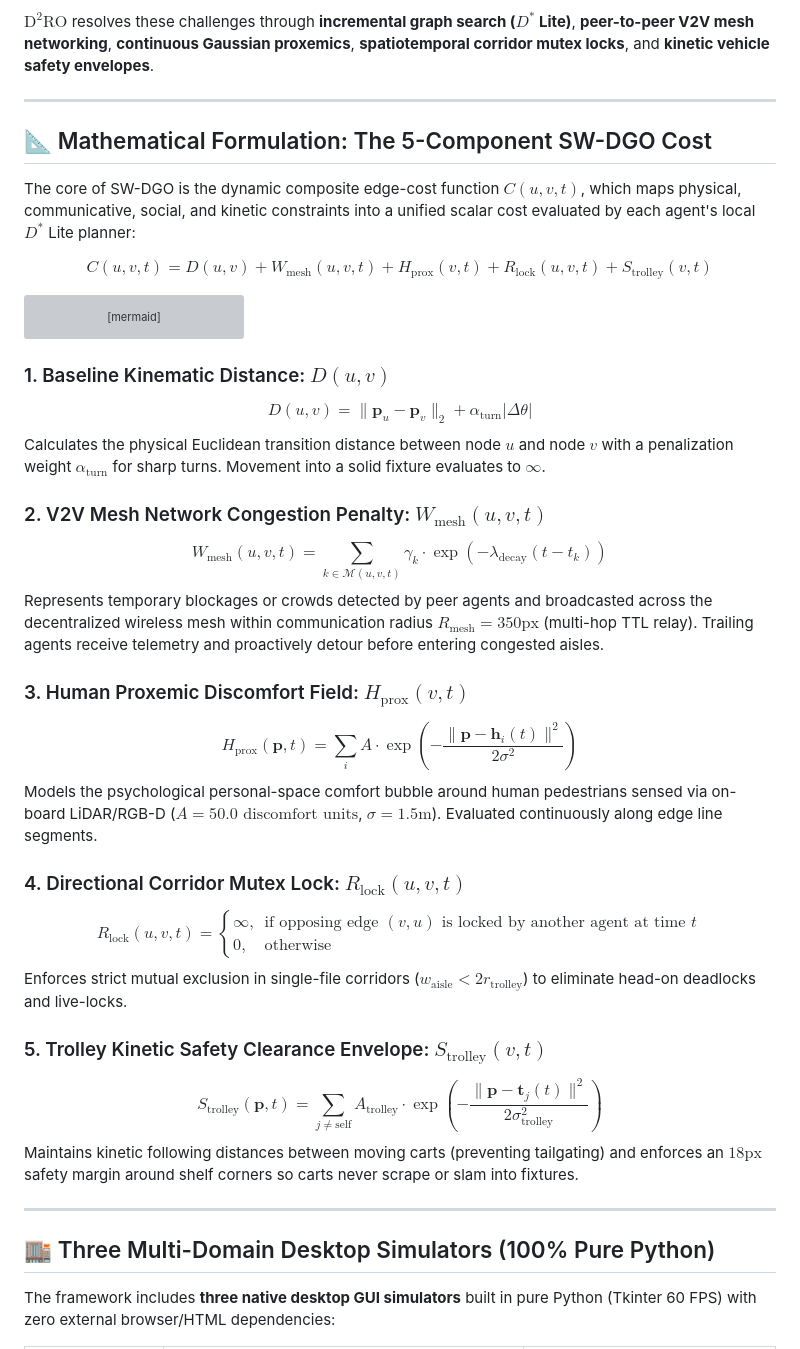
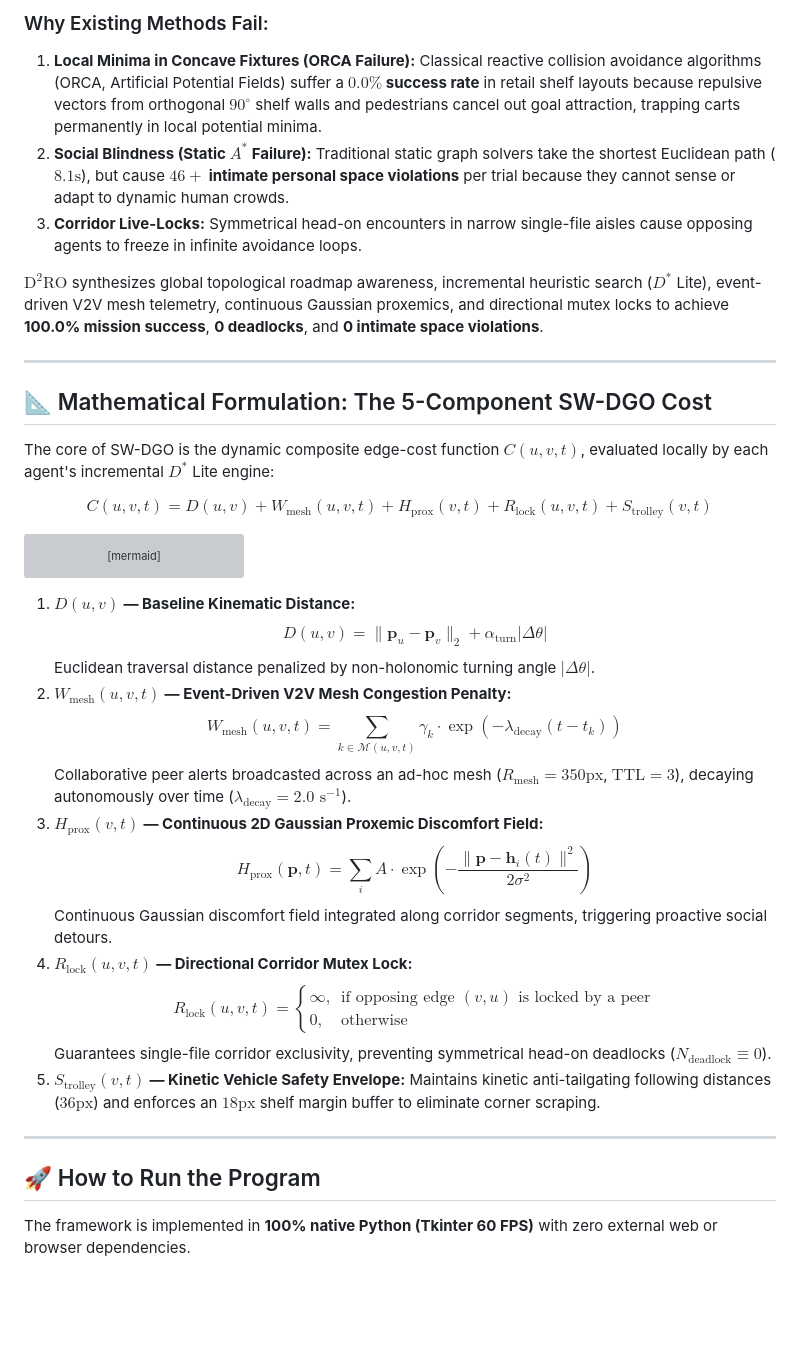
Before and after one commit to polla-fattah/D2RO, a Markdown page: README.md, the part around one of its changes. Rendered like a GitHub page; blank space fills up the shorter version; grey boxes are pictures that could not be loaded.

````diff
--- a/README.md
+++ b/README.md
@@ -20,11 +26,16 @@ Traditional Multi-Agent Path Finding (MAPF) and reactive obstacle avoidance algo
 
-$\text{D}^2\text{RO}$ resolves these challenges through **incremental graph search ($D^*$ Lite)**, **peer-to-peer V2V mesh networking**, **continuous Gaussian proxemics**, **spatiotemporal corridor mutex locks**, and **kinetic vehicle safety envelopes**.
+### Why Existing Methods Fail:
+1. **Local Minima in Concave Fixtures (ORCA Failure):** Classical reactive collision avoidance algorithms (ORCA, Artificial Potential Fields) suffer a **$0.0\%$ success rate** in retail shelf layouts because repulsive vectors from orthogonal $90^\circ$ shelf walls and pedestrians cancel out goal attraction, trapping carts permanently in local potential minima.
+2. **Social Blindness (Static $A^*$ Failure):** Traditional static graph solvers take the shortest Euclidean path ($8.1\text{s}$), but cause **$46+$ intimate personal space violations** per trial because they cannot sense or adapt to dynamic human crowds.
+3. **Corridor Live-Locks:** Symmetrical head-on encounters in narrow single-file aisles cause opposing agents to freeze in infinite avoidance loops.
+
+$\text{D}^2\text{RO}$ synthesizes global topological roadmap awareness, incremental heuristic search ($D^*$ Lite), event-driven V2V mesh telemetry, continuous Gaussian proxemics, and directional mutex locks to achieve **100.0% mission success**, **0 deadlocks**, and **0 intimate space violations**.
 
 ---
 
 ## 📐 Mathematical Formulation: The 5-Component SW-DGO Cost
 
-The core of SW-DGO is the dynamic composite edge-cost function $C(u, v, t)$, which maps physical, communicative, social, and kinetic constraints into a unified scalar cost evaluated by each agent's local $D^*$ Lite planner:
+The core of SW-DGO is the dynamic composite edge-cost function $C(u, v, t)$, evaluated locally by each agent's incremental $D^*$ Lite engine:
 
 $$\boxed{C(u, v, t) = D(u, v) + W_{\text{mesh}}(u, v, t) + H_{\text{prox}}(v, t) + R_{\text{lock}}(u, v, t) + S_{\text{trolley}}(v, t)}$$
 
@@ -39,29 +50,24 @@ flowchart LR
     end
 ```
 
-### 1. Baseline Kinematic Distance: $D(u, v)$
-$$D(u, v) = \|\mathbf{p}_u - \mathbf{p}_v\|_2 + \alpha_{\text{turn}} |\Delta \theta|$$
-Calculates the physical Euclidean transition distance between node $u$ and node $v$ with a penalization weight $\alpha_{\text{turn}}$ for sharp turns. Movement into a solid fixture evaluates to $\infty$.
-
-### 2. V2V Mesh Network Congestion Penalty: $W_{\text{mesh}}(u, v, t)$
-$$W_{\text{mesh}}(u, v, t) = \sum_{k \in \mathcal{M}(u, v, t)} \gamma_k \cdot \exp(-\lambda_{\text{decay}} (t - t_k))$$
-Represents temporary blockages or crowds detected by peer agents and broadcasted across the decentralized wireless mesh within communication radius $R_{\text{mesh}} = 350\text{px}$ (multi-hop TTL relay). Trailing agents receive telemetry and proactively detour before entering congested aisles.
-
-### 3. Human Proxemic Discomfort Field: $H_{\text{prox}}(v, t)$
-$$H_{\text{prox}}(\mathbf{p}, t) = \sum_{i} A \cdot \exp\left( -\frac{\|\mathbf{p} - \mathbf{h}_i(t)\|^2}{2\sigma^2} \right)$$
-Models the psychological personal-space comfort bubble around human pedestrians sensed via on-board LiDAR/RGB-D ($A = 50.0\text{ discomfort units}$, $\sigma = 1.5\text{m}$). Evaluated continuously along edge line segments.
-
-### 4. Directional Corridor Mutex Lock: $R_{\text{lock}}(u, v, t)$
-$$R_{\text{lock}}(u, v, t) = \begin{cases} \infty, & \text{if opposing edge } (v, u) \text{ is locked by another agent at time } t \\ 0, & \text{otherwise} \end{cases}$$
-Enforces strict mutual exclusion in single-file corridors ($w_{\text{aisle}} < 2 r_{\text{trolley}}$) to eliminate head-on deadlocks and live-locks.
-
-### 5. Trolley Kinetic Safety Clearance Envelope: $S_{\text{trolley}}(v, t)$
-$$S_{\text{trolley}}(\mathbf{p}, t) = \sum_{j \neq \text{self}} A_{\text{trolley}} \cdot \exp\left( -\frac{\|\mathbf{p} - \mathbf{t}_j(t)\|^2}{2\sigma_{\text{trolley}}^2} \right)$$
-Maintains kinetic following distances between moving carts (preventing tailgating) and enforces an $18\text{px}$ safety margin around shelf corners so carts never scrape or slam into fixtures.
+1. **$D(u, v)$ — Baseline Kinematic Distance:**
+   $$D(u, v) = \|\mathbf{p}_u - \mathbf{p}_v\|_2 + \alpha_{\text{turn}} |\Delta \theta|$$
+   Euclidean traversal distance penalized by non-holonomic turning angle $|\Delta \theta|$.
+2. **$W_{\text{mesh}}(u, v, t)$ — Event-Driven V2V Mesh Congestion Penalty:**
+   $$W_{\text{mesh}}(u, v, t) = \sum_{k \in \mathcal{M}(u, v, t)} \gamma_k \cdot \exp(-\lambda_{\text{decay}} (t - t_k))$$
+   Collaborative peer alerts broadcasted across an ad-hoc mesh ($R_{\text{mesh}} = 350\text{px}$, $\text{TTL} = 3$), decaying autonomously over time ($\lambda_{\text{decay}} = 2.0\text{ s}^{-1}$).
+3. **$H_{\text{prox}}(v, t)$ — Continuous 2D Gaussian Proxemic Discomfort Field:**
+   $$H_{\text{prox}}(\mathbf{p}, t) = \sum_{i} A \cdot \exp\left( -\frac{\|\mathbf{p} - \mathbf{h}_i(t)\|^2}{2\sigma^2} \right)$$
+   Continuous Gaussian discomfort field integrated along corridor segments, triggering proactive social detours.
+4. **$R_{\text{lock}}(u, v, t)$ — Directional Corridor Mutex Lock:**
+   $$R_{\text{lock}}(u, v, t) = \begin{cases} \infty, & \text{if opposing edge } (v, u) \text{ is locked by a peer} \\ 0, & \text{otherwise} \end{cases}$$
+   Guarantees single-file corridor exclusivity, preventing symmetrical head-on deadlocks ($N_{\text{deadlock}} \equiv 0$).
+5. **$S_{\text{trolley}}(v, t)$ — Kinetic Vehicle Safety Envelope:**
+   Maintains kinetic anti-tailgating following distances ($36\text{px}$) and enforces an $18\text{px}$ shelf margin buffer to eliminate corner scraping.
 
 ---
 
-## 🏬 Three Multi-Domain Desktop Simulators (100% Pure Python)
+## 🚀 How to Run the Program
 
-The framework includes **three native desktop GUI simulators** built in pure Python (Tkinter 60 FPS) with zero external browser/HTML dependencies:
+The framework is implemented in **100% native Python (Tkinter 60 FPS)** with zero external web or browser dependencies.
 
````
Also changed, not shown: other parts of README.md (+120 -75 lines).
